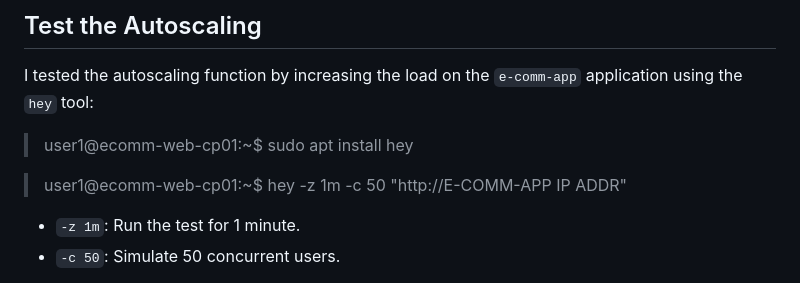
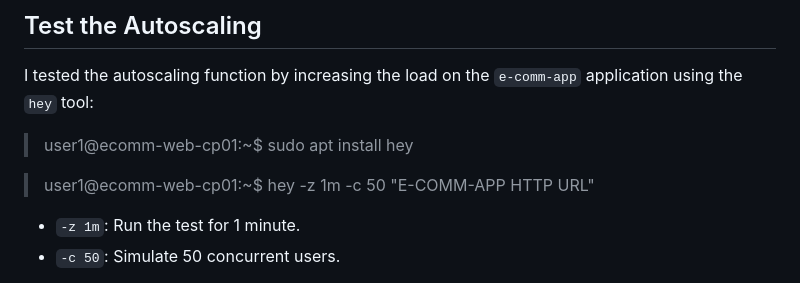
Before and after one commit to Bryan-LJX/k8s-ecomm-webapp, a Markdown page: README.md, the part around the change. GitHub-like rendering.

```diff
--- a/README.md
+++ b/README.md
@@ -196,7 +196,7 @@ I tested the autoscaling function by increasing the load on the `e-comm-app` app
 
 > user1@ecomm-web-cp01:~$ sudo apt install hey
 
-> user1@ecomm-web-cp01:~$ hey -z 1m -c 50 "http://E-COMM-APP IP ADDR"
+> user1@ecomm-web-cp01:~$ hey -z 1m -c 50 "E-COMM-APP HTTP URL"
 
 - `-z 1m`: Run the test for 1 minute.
 - `-c 50`: Simulate 50 concurrent users.
```
